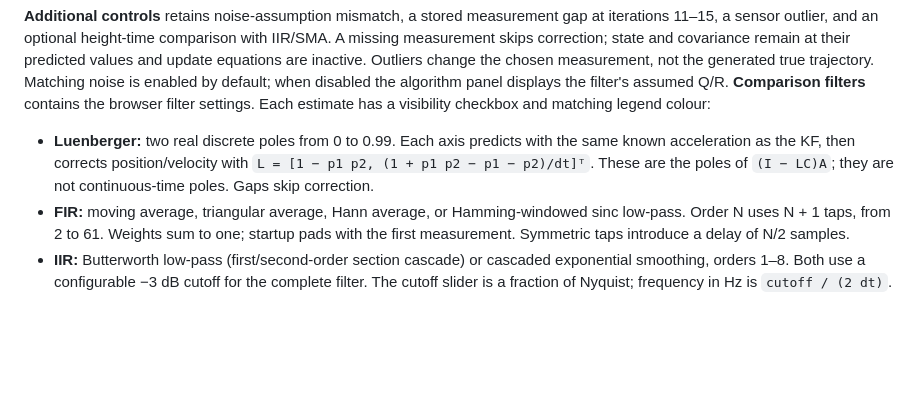
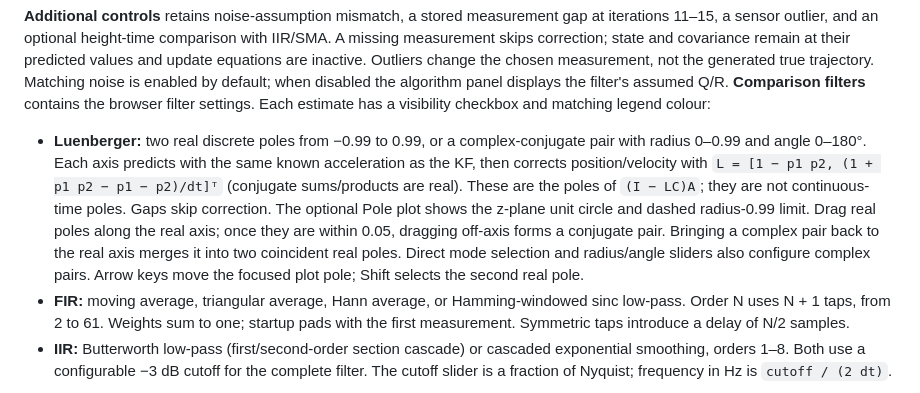
Before and after one commit to miggyval/kalman-demo, a Markdown page: README.md, the part around the change. Rendered like a GitHub page; blank space fills up the shorter version.

Commit message:
Add complex observer poles and constrained z-plane placement

```diff
--- a/README.md
+++ b/README.md
@@ -41,7 +41,7 @@ Changing a valid parameter regenerates the fixed-seed data and resets playback.
 
 **Additional controls** retains noise-assumption mismatch, a stored measurement gap at iterations 11–15, a sensor outlier, and an optional height-time comparison with IIR/SMA. A missing measurement skips correction; state and covariance remain at their predicted values and update equations are inactive. Outliers change the chosen measurement, not the generated true trajectory. Matching noise is enabled by default; when disabled the algorithm panel displays the filter's assumed Q/R. **Comparison filters** contains the browser filter settings. Each estimate has a visibility checkbox and matching legend colour:
 
-- **Luenberger:** two real discrete poles from 0 to 0.99. Each axis predicts with the same known acceleration as the KF, then corrects position/velocity with `L = [1 − p1 p2, (1 + p1 p2 − p1 − p2)/dt]ᵀ`. These are the poles of `(I − LC)A`; they are not continuous-time poles. Gaps skip correction.
+- **Luenberger:** two real discrete poles from −0.99 to 0.99, or a complex-conjugate pair with radius 0–0.99 and angle 0–180°. Each axis predicts with the same known acceleration as the KF, then corrects position/velocity with `L = [1 − p1 p2, (1 + p1 p2 − p1 − p2)/dt]ᵀ` (conjugate sums/products are real). These are the poles of `(I − LC)A`; they are not continuous-time poles. Gaps skip correction. The optional Pole plot shows the z-plane unit circle and dashed radius-0.99 limit. Drag real poles along the real axis; once they are within 0.05, dragging off-axis forms a conjugate pair. Bringing a complex pair back to the real axis merges it into two coincident real poles. Direct mode selection and radius/angle sliders also configure complex pairs. Arrow keys move the focused plot pole; Shift selects the second real pole.
 - **FIR:** moving average, triangular average, Hann average, or Hamming-windowed sinc low-pass. Order N uses N + 1 taps, from 2 to 61. Weights sum to one; startup pads with the first measurement. Symmetric taps introduce a delay of N/2 samples.
 - **IIR:** Butterworth low-pass (first/second-order section cascade) or cascaded exponential smoothing, orders 1–8. Both use a configurable −3 dB cutoff for the complete filter. The cutoff slider is a fraction of Nyquist; frequency in Hz is `cutoff / (2 dt)`.
 
```
Also changed, not shown: docs/browser-poles.png (added), 8 other files.
